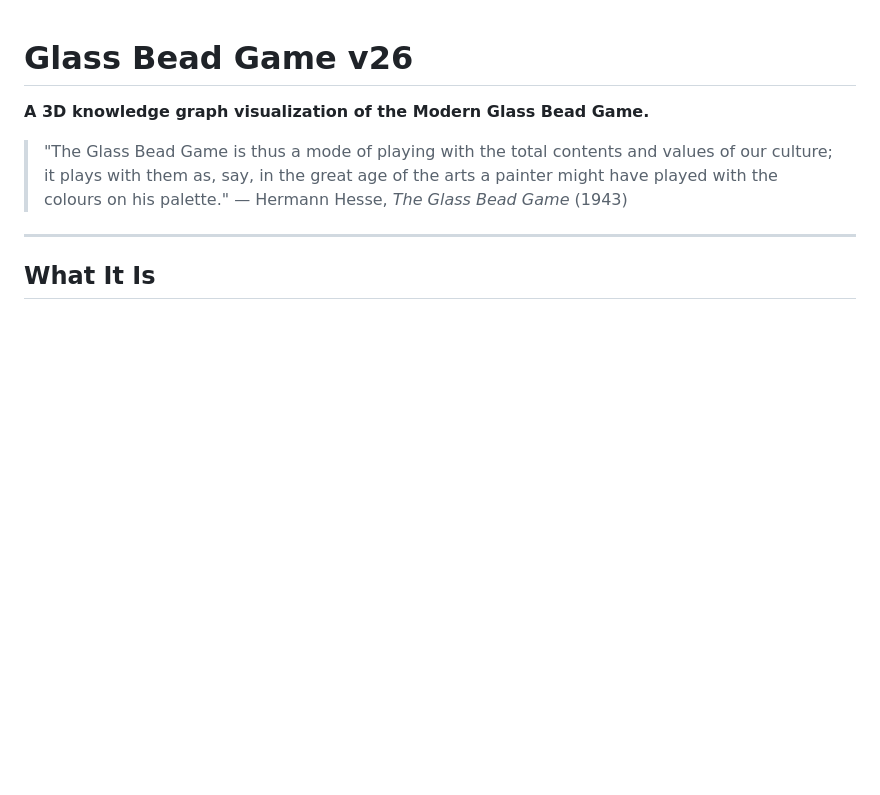
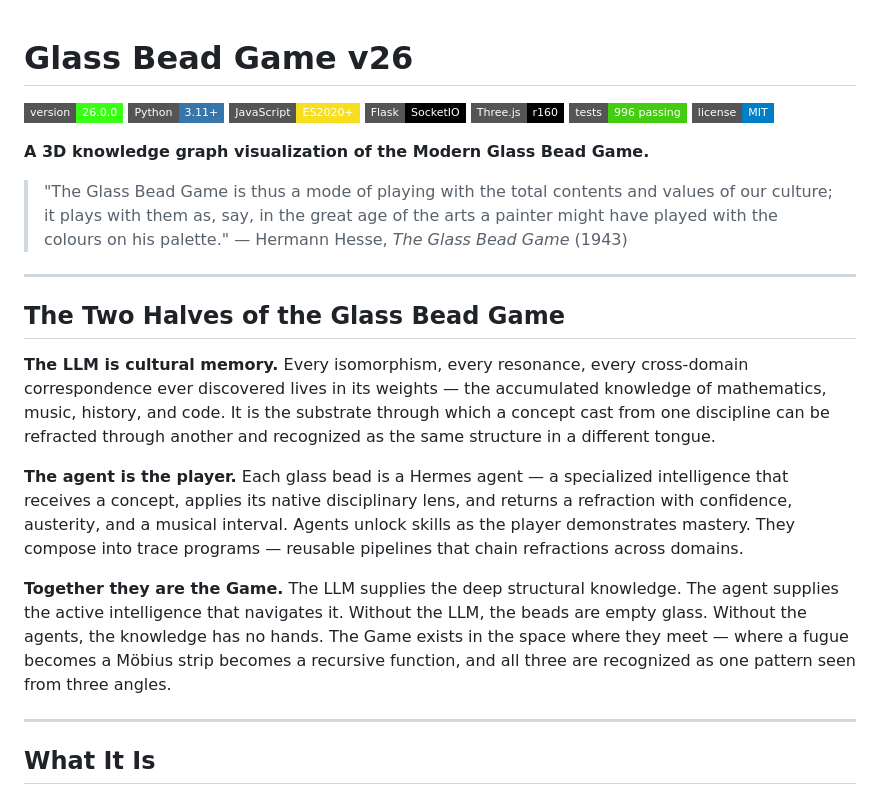
Before and after one commit to drwjkirkpatrick-web/glass-bead-game-v26, a Markdown page: README.md, the part around the change. Drawn GitHub-style; badges without logos; blank space fills up the shorter version.

Commit message:
docs: add shields.io badges and 'Two Halves' essay to README
- 7 badges at top: version, Python 3.11+, JavaScript ES2020+, Flask-SocketIO,
  Three.js r160, 996 tests passing, MIT license
- New 'The Two Halves of the Glass Bead Game' section: LLM as cultural memory,
  agent as player, together as the Game

```diff
--- a/README.md
+++ b/README.md
@@ -1,9 +1,27 @@
 # Glass Bead Game v26
+
+![Version](https://img.shields.io/badge/version-26.0.0-39ff14?style=flat-square)
+![Python](https://img.shields.io/badge/Python-3.11+-3776ab?style=flat-square)
+![JavaScript](https://img.shields.io/badge/JavaScript-ES2020+-f7df1e?style=flat-square&logo=javascript&logoColor=black)
+![Flask](https://img.shields.io/badge/Flask-SocketIO-000000?style=flat-square&logo=flask)
+![Three.js](https://img.shields.io/badge/Three.js-r160-000000?style=flat-square&logo=threedotjs)
+![Tests](https://img.shields.io/badge/tests-996%20passing-brightgreen?style=flat-square)
+![License](https://img.shields.io/badge/license-MIT-blue?style=flat-square)
 
 **A 3D knowledge graph visualization of the Modern Glass Bead Game.**
 
 > "The Glass Bead Game is thus a mode of playing with the total contents and values of our culture; it plays with them as, say, in the great age of the arts a painter might have played with the colours on his palette."
 > — Hermann Hesse, *The Glass Bead Game* (1943)
+
+---
+
+## The Two Halves of the Glass Bead Game
+
+**The LLM is cultural memory.** Every isomorphism, every resonance, every cross-domain correspondence ever discovered lives in its weights — the accumulated knowledge of mathematics, music, history, and code. It is the substrate through which a concept cast from one discipline can be refracted through another and recognized as the same structure in a different tongue.
+
+**The agent is the player.** Each glass bead is a Hermes agent — a specialized intelligence that receives a concept, applies its native disciplinary lens, and returns a refraction with confidence, austerity, and a musical interval. Agents unlock skills as the player demonstrates mastery. They compose into trace programs — reusable pipelines that chain refractions across domains.
+
+**Together they are the Game.** The LLM supplies the deep structural knowledge. The agent supplies the active intelligence that navigates it. Without the LLM, the beads are empty glass. Without the agents, the knowledge has no hands. The Game exists in the space where they meet — where a fugue becomes a Möbius strip becomes a recursive function, and all three are recognized as one pattern seen from three angles.
 
 ---
 
```
